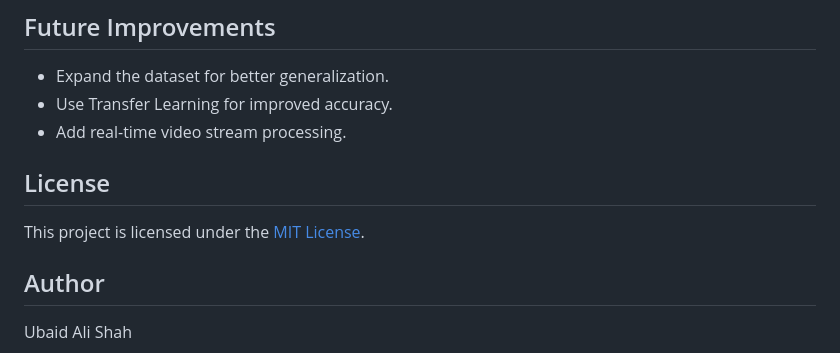
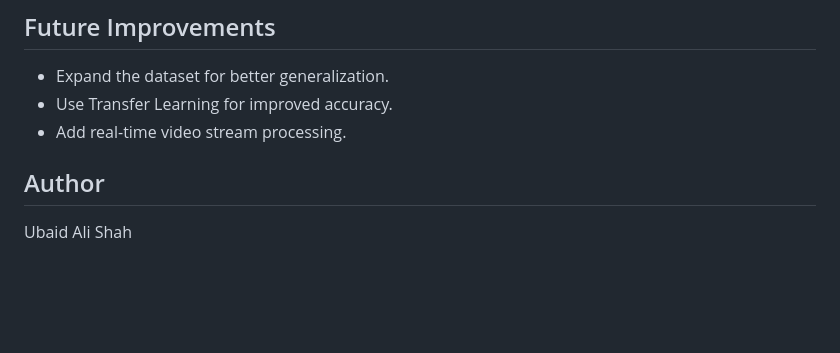
Before and after one commit to Pratidiina/Pothole_Detection_Flask_App, a Markdown page: README.md, the part around the change. Drawn GitHub-style; blank space fills up the shorter version.

```diff
--- a/README.md
+++ b/README.md
@@ -102,9 +102,6 @@ road-condition-detection/
 - Use Transfer Learning for improved accuracy.
 - Add real-time video stream processing.
 
-## License
-
-This project is licensed under the [MIT License](LICENSE).
 
 ## Author
 
```
